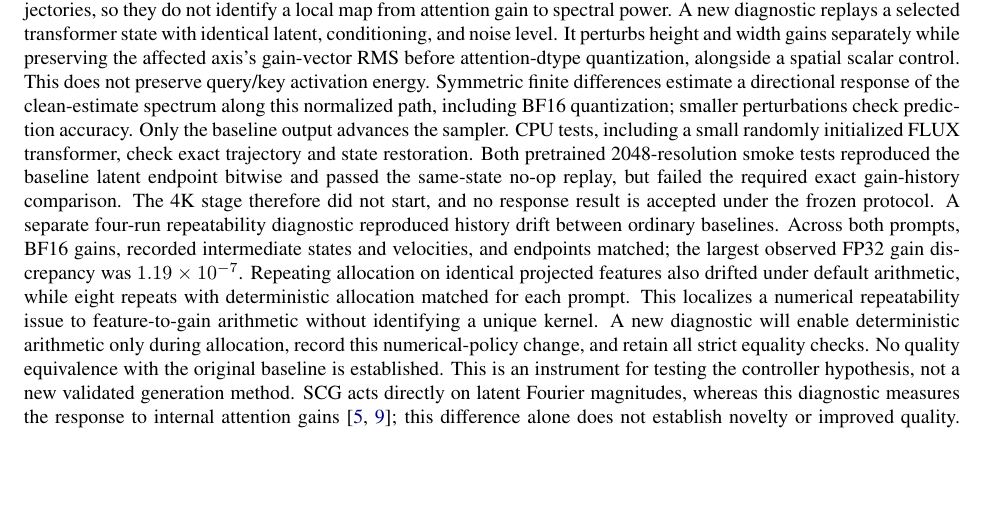
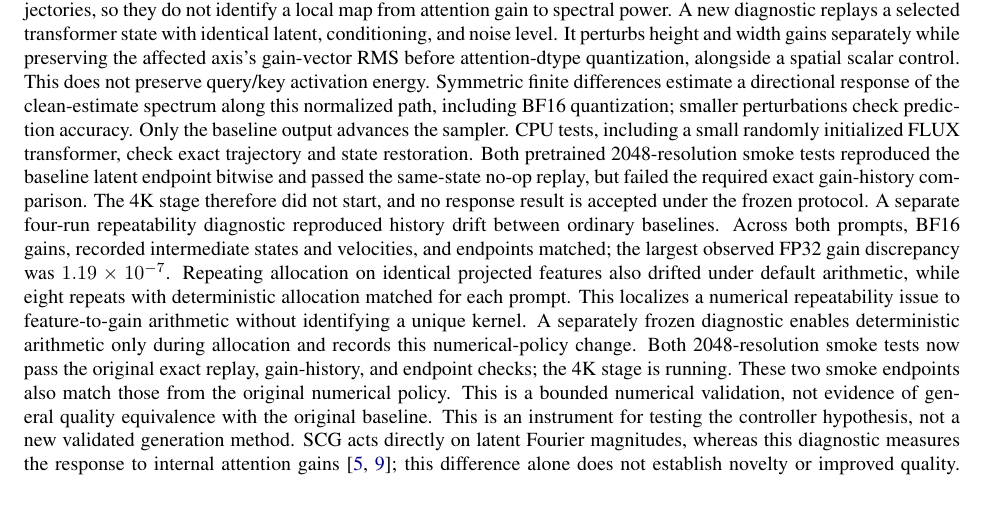
Before and after one commit to shreshthsaini/constancy-rope, a LaTeX paper (paper/main.tex, which reads paper/sec/current_report.tex): part of page 4 of 7, cut so that both start at the same text, the shorter picture padded with empty space. Compiled offline with pdfLaTeX.

Commit message:
Record strict smoke validation and continue 4K response measurements

```diff
--- a/paper/sec/current_report.tex
+++ b/paper/sec/current_report.tex
@@ -177,9 +177,12 @@ FP32 gain discrepancy was $1.19\times10^{-7}$. Repeating allocation on identical
 projected features also drifted under default arithmetic, while eight repeats
 with deterministic allocation matched for each prompt. This localizes a numerical
 repeatability issue to feature-to-gain arithmetic without identifying a unique
-kernel. A new diagnostic will enable deterministic arithmetic only during
-allocation, record this numerical-policy change, and retain all strict equality
-checks. No quality equivalence with the original baseline is established.
+kernel. A separately frozen diagnostic enables deterministic arithmetic only
+during allocation and records this numerical-policy change. Both 2048-resolution
+smoke tests now pass the original exact replay, gain-history, and endpoint checks;
+the 4K stage is running. These two smoke endpoints also match those from the
+original numerical policy. This is a bounded numerical validation, not evidence
+of general quality equivalence with the original baseline.
 This is an instrument for testing the controller
 hypothesis, not a new validated generation method. SCG acts directly on latent
 Fourier magnitudes, whereas this diagnostic measures the response to internal
```
Also changed, not shown: HANDOVER.md (+2 -1 lines), .agent/STATE.md, 3 other files.
